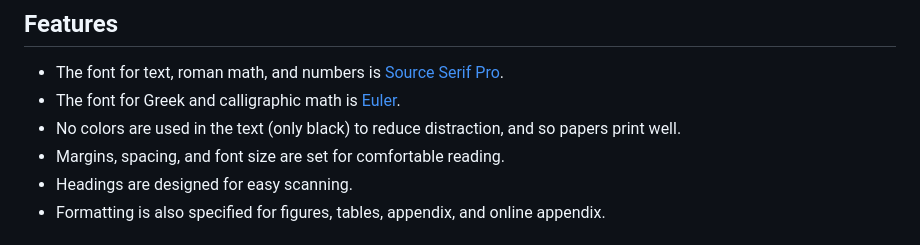
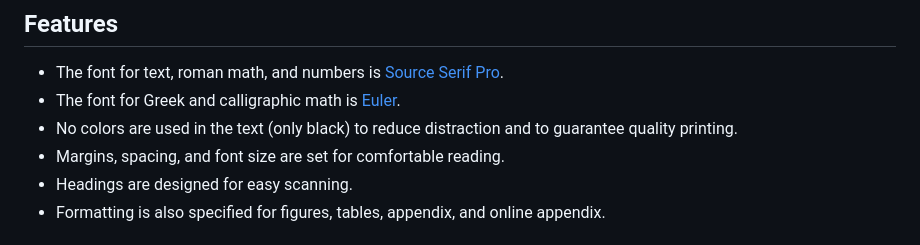
Before and after one commit to aimat-lab/opXRD-paper, a Markdown page: README.md, the part around the change. Rendered like a GitHub page.

```diff
--- a/README.md
+++ b/README.md
@@ -10,7 +10,7 @@ The template's documentation is available at https://pascalmichaillat.org/d2/.
 
 + The font for text, roman math, and numbers is [Source Serif Pro](https://fonts.google.com/specimen/Source+Serif+Pro).
 + The font for Greek and calligraphic math is [Euler](http://luc.devroye.org/fonts-26139.html).
-+ No colors are used in the text (only black) to reduce distraction, and so papers print well.
++ No colors are used in the text (only black) to reduce distraction and to guarantee quality printing.
 + Margins, spacing, and font size are set for comfortable reading.
 + Headings are designed for easy scanning.
 + Formatting is also specified for figures, tables, appendix, and online appendix.
```
